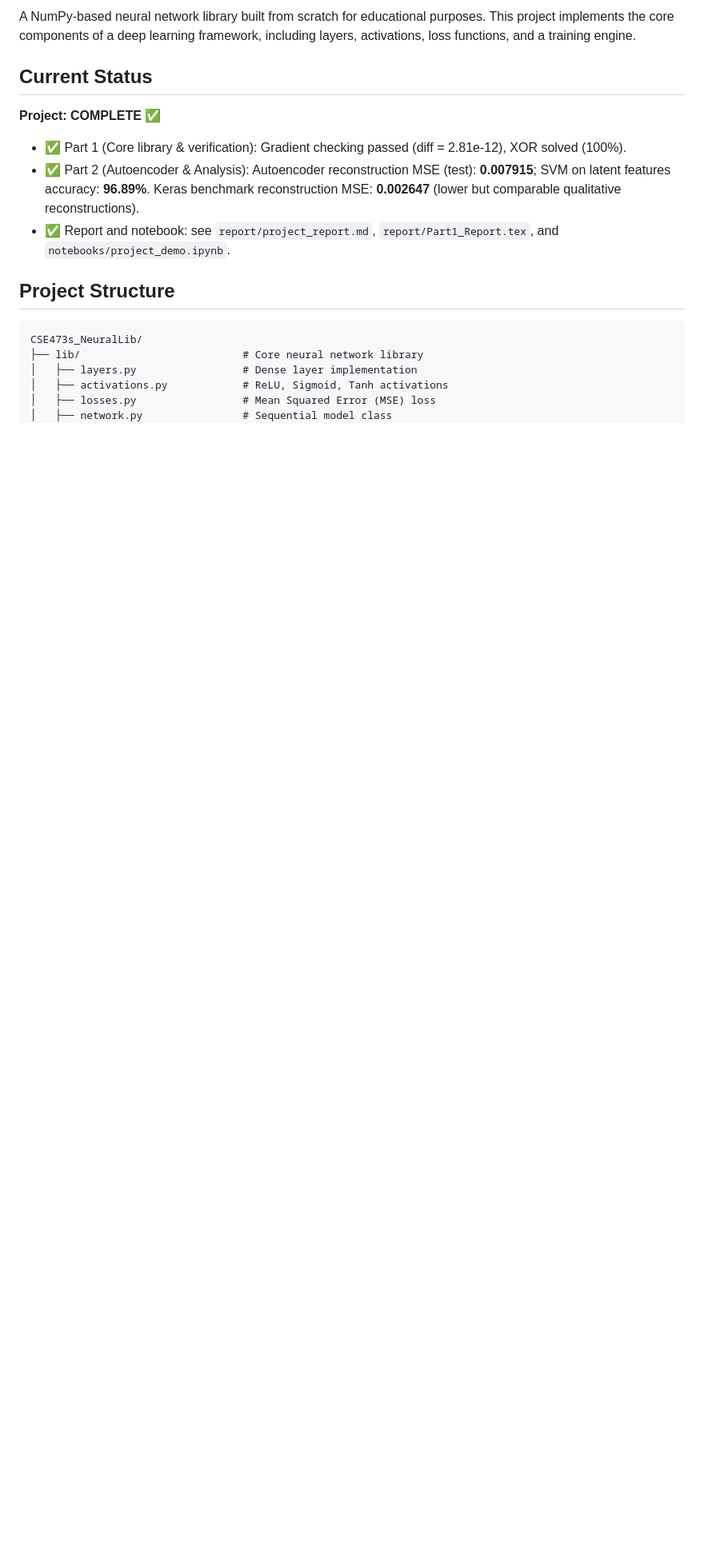
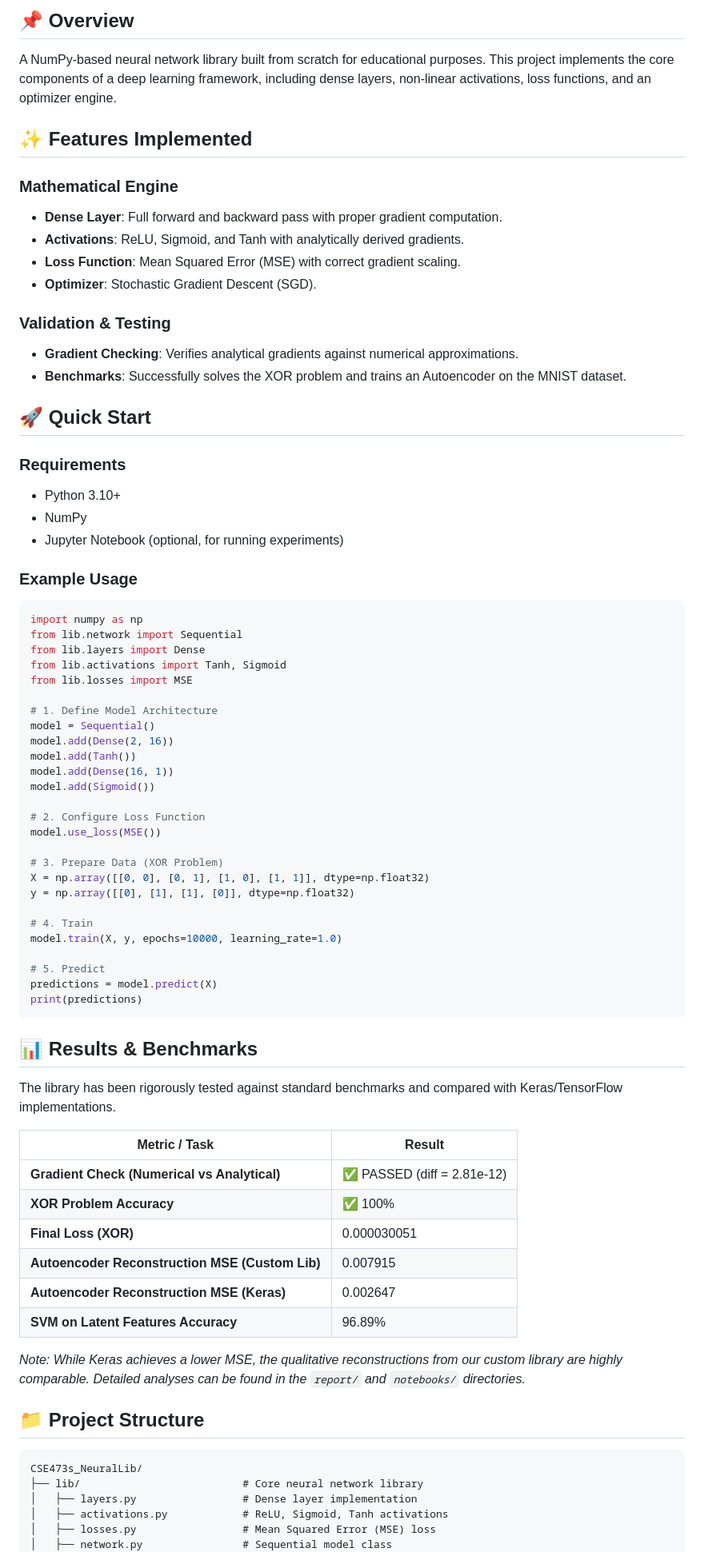
Before and after one commit to Elmala7/CSE473s_NeuralLib, a Markdown page: README.md, the part around one of its changes. Shown at 80% size. GitHub-like rendering; blank space fills up the shorter version.

````diff
--- a/README.md
+++ b/README.md
@@ -4,17 +6,76 @@
 
-A NumPy-based neural network library built from scratch for educational purposes. This project implements the core components of a deep learning framework, including layers, activations, loss functions, and a training engine.
+## 📌 Overview
 
-## Current Status
+A NumPy-based neural network library built from scratch for educational purposes. This project implements the core components of a deep learning framework, including dense layers, non-linear activations, loss functions, and an optimizer engine.
 
-**Project: COMPLETE ✅**
+## ✨ Features Implemented
 
-- ✅ Part 1 (Core library & verification): Gradient checking passed (diff = 2.81e-12), XOR solved (100%).
-- ✅ Part 2 (Autoencoder & Analysis): Autoencoder reconstruction MSE (test): **0.007915**; SVM on latent features accuracy: **96.89%**. Keras benchmark reconstruction MSE: **0.002647** (lower but comparable qualitative reconstructions).
-- ✅ Report and notebook: see `report/project_report.md`, `report/Part1_Report.tex`, and `notebooks/project_demo.ipynb`.
+### Mathematical Engine
+- **Dense Layer**: Full forward and backward pass with proper gradient computation.
+- **Activations**: ReLU, Sigmoid, and Tanh with analytically derived gradients.
+- **Loss Function**: Mean Squared Error (MSE) with correct gradient scaling.
+- **Optimizer**: Stochastic Gradient Descent (SGD).
 
-## Project Structure
+### Validation & Testing
+- **Gradient Checking**: Verifies analytical gradients against numerical approximations.
+- **Benchmarks**: Successfully solves the XOR problem and trains an Autoencoder on the MNIST dataset.
 
+## 🚀 Quick Start
+
+### Requirements
+- Python 3.10+
+- NumPy
+- Jupyter Notebook (optional, for running experiments)
+
+### Example Usage
+
+```python
+import numpy as np
+from lib.network import Sequential
+from lib.layers import Dense
+from lib.activations import Tanh, Sigmoid
+from lib.losses import MSE
+
+# 1. Define Model Architecture
+model = Sequential()
+model.add(Dense(2, 16))
+model.add(Tanh())
+model.add(Dense(16, 1))
+model.add(Sigmoid())
+
+# 2. Configure Loss Function
+model.use_loss(MSE())
+
+# 3. Prepare Data (XOR Problem)
+X = np.array([[0, 0], [0, 1], [1, 0], [1, 1]], dtype=np.float32)
+y = np.array([[0], [1], [1], [0]], dtype=np.float32)
+
+# 4. Train
+model.train(X, y, epochs=10000, learning_rate=1.0)
+
+# 5. Predict
+predictions = model.predict(X)
+print(predictions)
 ```
+
+## 📊 Results & Benchmarks
+
+The library has been rigorously tested against standard benchmarks and compared with Keras/TensorFlow implementations.
+
+| Metric / Task | Result |
+|---------------|--------|
+| **Gradient Check (Numerical vs Analytical)** | ✅ PASSED (diff = 2.81e-12) |
+| **XOR Problem Accuracy** | ✅ 100% |
+| **Final Loss (XOR)** | 0.000030051 |
+| **Autoencoder Reconstruction MSE (Custom Lib)** | 0.007915 |
+| **Autoencoder Reconstruction MSE (Keras)** | 0.002647 |
+| **SVM on Latent Features Accuracy** | 96.89% |
+
+*Note: While Keras achieves a lower MSE, the qualitative reconstructions from our custom library are highly comparable. Detailed analyses can be found in the `report/` and `notebooks/` directories.*
+
+## 📁 Project Structure
+
+```text
 CSE473s_NeuralLib/
 ├── lib/                          # Core neural network library
 │   ├── layers.py                 # Dense layer implementation
````
Also changed, not shown: other parts of README.md (+15 -79 lines).
